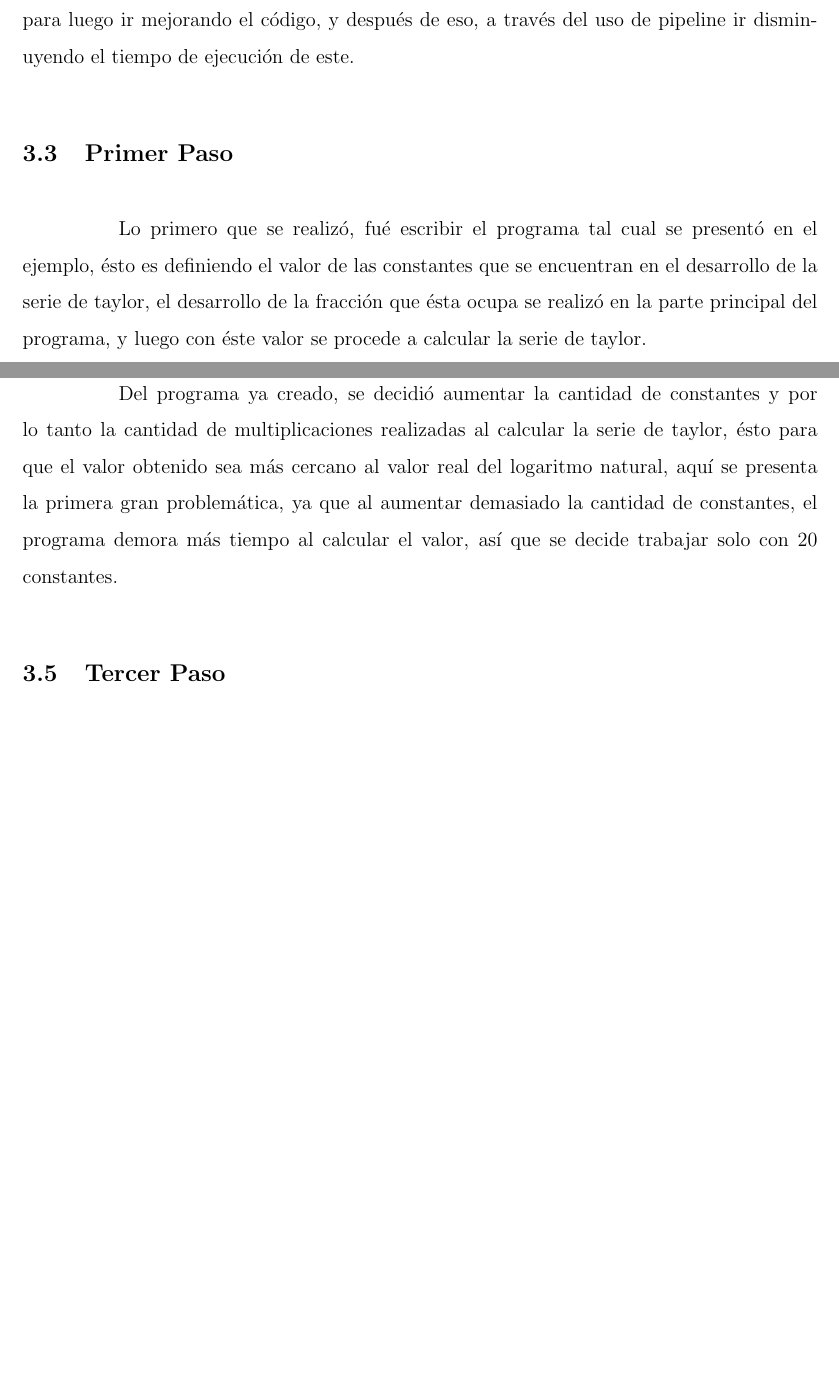
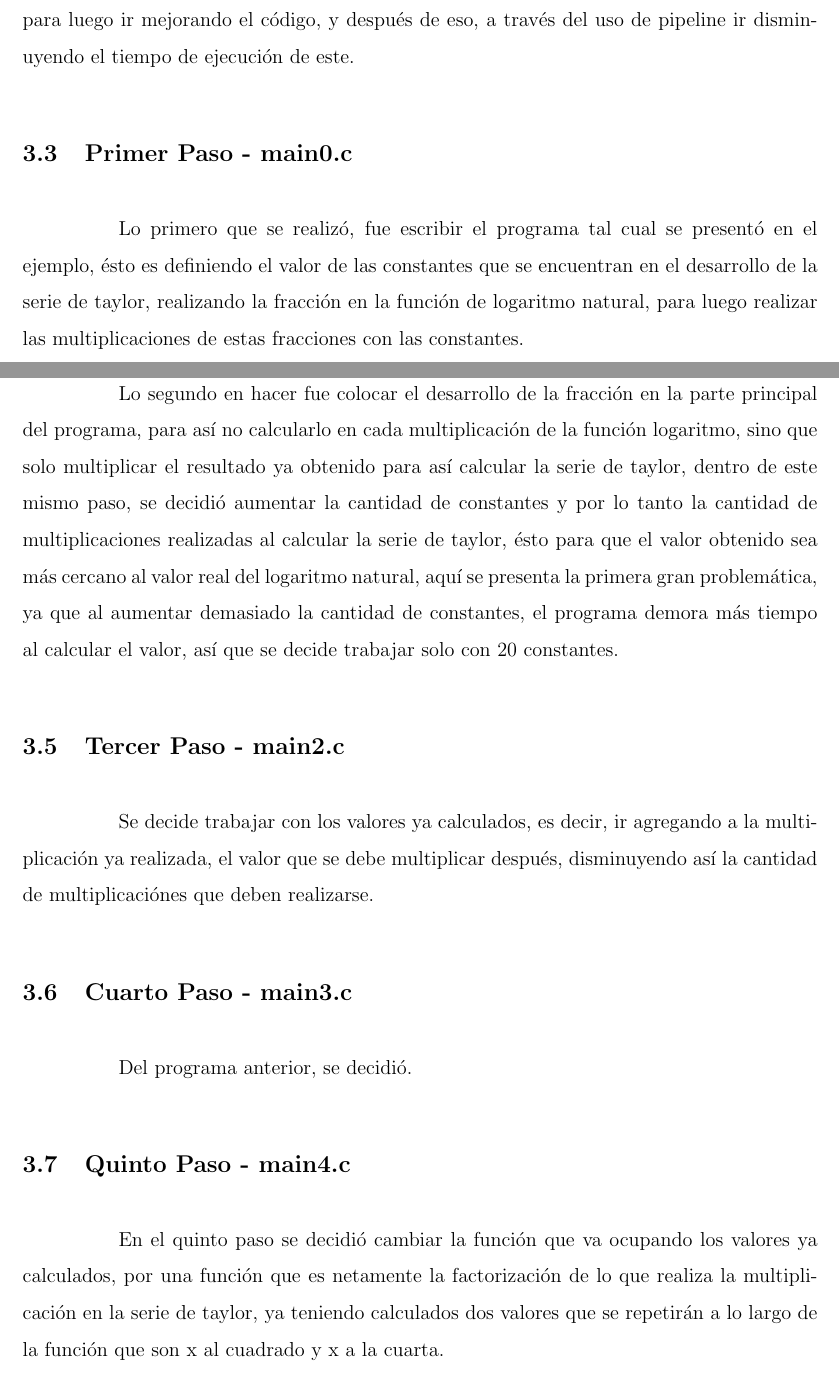
Before and after one commit to firenessmax/Lab1Orga, a LaTeX document (Informe/main.tex): two parts of pages 6 and 7 of 10, joined at a grey line, cut so that both start at the same text, the shorter picture padded with empty space. Compiled offline with pdfLaTeX.

Commit message:
agregados los pasos en el desarrollo

```diff
--- a/Informe/main.tex
+++ b/Informe/main.tex
@@ -95,14 +95,20 @@ También es el nombre de un programa de Unix para analizar los argumentos de lí
 \subsection{Descripción del problema}
 Se pide realizar la Serie de Taylor para resolver el logaritmo natural de un número, para luego ir mejorando el código, y después de eso, a través del uso de pipeline ir disminuyendo el tiempo de ejecución de este.
 
-\subsection{Primer Paso}
-Lo primero que se realizó, fué escribir el programa tal cual se presentó en el ejemplo, ésto es definiendo el valor de las constantes que se encuentran en el desarrollo de la serie de taylor, el desarrollo de la fracción que ésta ocupa se realizó en la parte principal del programa, y luego con éste valor se procede a calcular la serie de taylor.
+\subsection{Primer Paso - main0.c}
+Lo primero que se realizó, fue escribir el programa tal cual se presentó en el ejemplo, ésto es definiendo el valor de las constantes que se encuentran en el desarrollo de la serie de taylor, realizando la fracción en la función de logaritmo natural, para luego realizar las multiplicaciones de estas fracciones con las constantes.
 
-\subsection{Segundo Paso}
-Del programa ya creado, se decidió aumentar la cantidad de constantes y por lo tanto la cantidad de multiplicaciones realizadas al calcular la serie de taylor, ésto para que el valor obtenido sea más cercano al valor real del logaritmo natural, aquí se presenta la primera gran problemática, ya que al aumentar demasiado la cantidad de constantes, el programa demora más tiempo al calcular el valor, así que se decide trabajar solo con 20 constantes.
+\subsection{Segundo Paso - main1.c}
+Lo segundo en hacer fue colocar el desarrollo de la fracción en la parte principal del programa, para así no calcularlo en cada multiplicación de la función logaritmo, sino que solo multiplicar el resultado ya obtenido para así calcular la serie de taylor, dentro de este mismo paso, se decidió aumentar la cantidad de constantes y por lo tanto la cantidad de multiplicaciones realizadas al calcular la serie de taylor, ésto para que el valor obtenido sea más cercano al valor real del logaritmo natural, aquí se presenta la primera gran problemática, ya que al aumentar demasiado la cantidad de constantes, el programa demora más tiempo al calcular el valor, así que se decide trabajar solo con 20 constantes.
 
-\subsection{Tercer Paso}
-...
+\subsection{Tercer Paso - main2.c}
+Se decide trabajar con los valores ya calculados, es decir, ir agregando a la multiplicación ya realizada, el valor que se debe multiplicar después, disminuyendo así la cantidad de multiplicaciónes que deben realizarse.
+
+\subsection{Cuarto Paso - main3.c}
+Del programa anterior, se decidió.
+
+\subsection{Quinto Paso - main4.c}
+En el quinto paso se decidió cambiar la función que va ocupando los valores ya calculados, por una función que es netamente la factorización de lo que realiza la multiplicación en la serie de taylor, ya teniendo calculados dos valores que se repetirán a lo largo de la función que son x al cuadrado y x a la cuarta.
 \newpage
 \section{Discusiones}
 \subsection{MER: Modelo Entidad Relación}
```
Also changed, not shown: Informe/main.pdf, Informe/main.tex (2 more changed lines), 4 other files.
